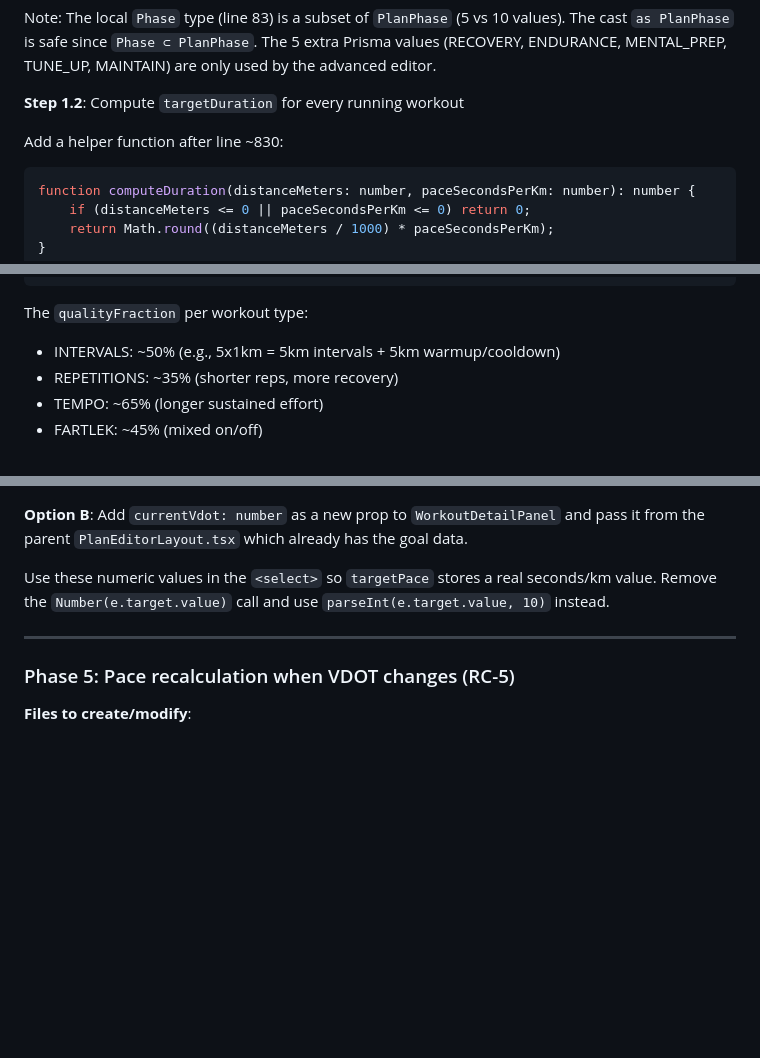
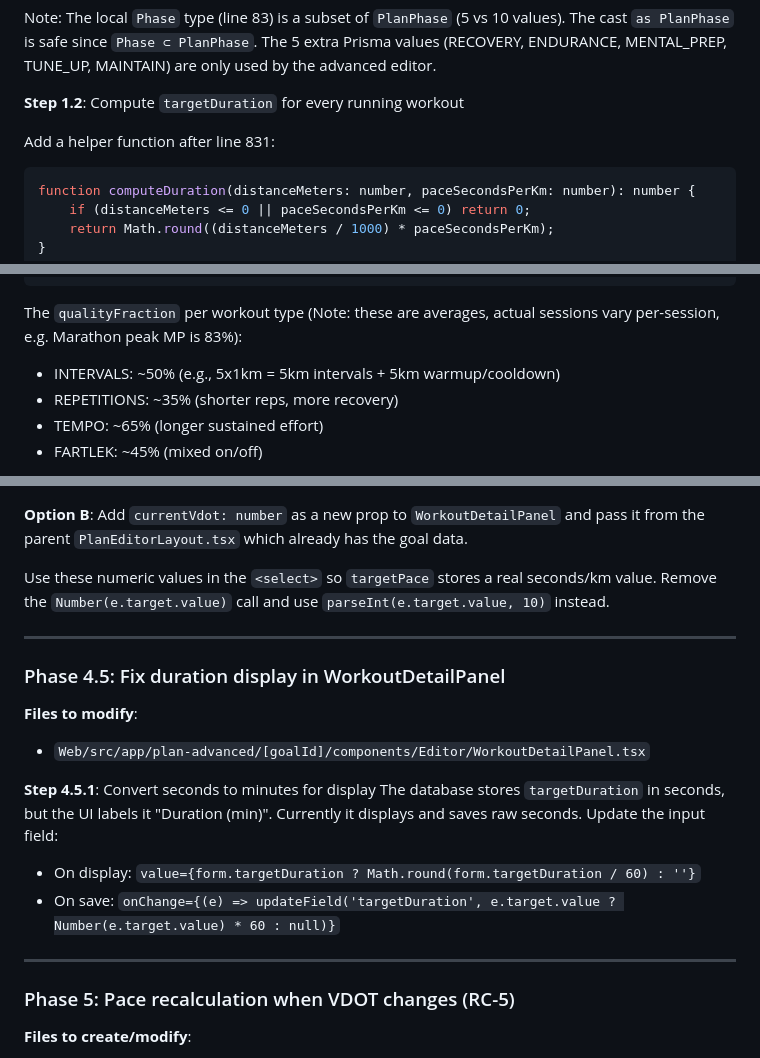
Before and after one commit to thies2005/RunFlow, a Markdown page: plan14.5.md, 3 parts joined by grey strips. GitHub-like rendering; blank space fills up the shorter version.

````diff
--- a/plan14.5.md
+++ b/plan14.5.md
@@ -89,7 +89,7 @@ Note: The local `Phase` type (line 83) is a subset of `PlanPhase` (5 vs 10 value
 
 **Step 1.2**: Compute `targetDuration` for every running workout
 
-Add a helper function after line ~830:
+Add a helper function after line 831:
 
 ```typescript
 function computeDuration(distanceMeters: number, paceSecondsPerKm: number): number {
@@ -119,7 +119,7 @@ function computeQualityDuration(
 }
 ```
 
-The `qualityFraction` per workout type:
+The `qualityFraction` per workout type (Note: these are averages, actual sessions vary per-session, e.g. Marathon peak MP is 83%):
 - INTERVALS: ~50% (e.g., 5x1km = 5km intervals + 5km warmup/cooldown)
 - REPETITIONS: ~35% (shorter reps, more recovery)
 - TEMPO: ~65% (longer sustained effort)
@@ -379,6 +381,18 @@ Use these numeric values in the `<select>` so `targetPace` stores a real seconds
 
 ---
 
+### Phase 4.5: Fix duration display in WorkoutDetailPanel
+
+**Files to modify**:
+- `Web/src/app/plan-advanced/[goalId]/components/Editor/WorkoutDetailPanel.tsx`
+
+**Step 4.5.1**: Convert seconds to minutes for display
+The database stores `targetDuration` in seconds, but the UI labels it "Duration (min)". Currently it displays and saves raw seconds. Update the input field:
+- On display: `value={form.targetDuration ? Math.round(form.targetDuration / 60) : ''}`
+- On save: `onChange={(e) => updateField('targetDuration', e.target.value ? Number(e.target.value) * 60 : null)}`
+
+---
+
 ### Phase 5: Pace recalculation when VDOT changes (RC-5)
 
 **Files to create/modify**:
````
Also changed, not shown: other parts of plan14.5.md (+33 -23 lines).
